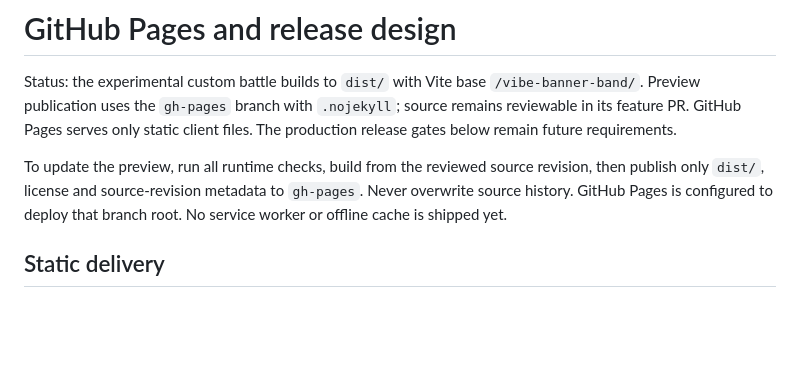
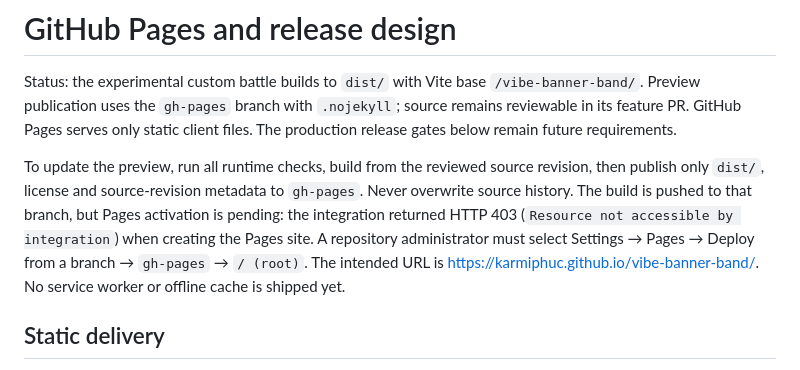
Before and after one commit to karmiphuc/vibe-banner-band, a Markdown page: docs/engineering/DEPLOYMENT.md, the part around the change. Rendered like a GitHub page; blank space fills up the shorter version.

```diff
--- a/docs/engineering/DEPLOYMENT.md
+++ b/docs/engineering/DEPLOYMENT.md
@@ -2,7 +2,7 @@
 
 Status: the experimental custom battle builds to `dist/` with Vite base `/vibe-banner-band/`. Preview publication uses the `gh-pages` branch with `.nojekyll`; source remains reviewable in its feature PR. GitHub Pages serves only static client files. The production release gates below remain future requirements.
 
-To update the preview, run all runtime checks, build from the reviewed source revision, then publish only `dist/`, license and source-revision metadata to `gh-pages`. Never overwrite source history. GitHub Pages is configured to deploy that branch root. No service worker or offline cache is shipped yet.
+To update the preview, run all runtime checks, build from the reviewed source revision, then publish only `dist/`, license and source-revision metadata to `gh-pages`. Never overwrite source history. The build is pushed to that branch, but Pages activation is pending: the integration returned HTTP 403 (`Resource not accessible by integration`) when creating the Pages site. A repository administrator must select Settings → Pages → Deploy from a branch → `gh-pages` → `/ (root)`. The intended URL is https://karmiphuc.github.io/vibe-banner-band/. No service worker or offline cache is shipped yet.
 
 ## Static delivery
 
```
Also changed, not shown: README.md (+3 -1 lines), docs/CUSTOM_BATTLE.md (+2 -0 lines).
